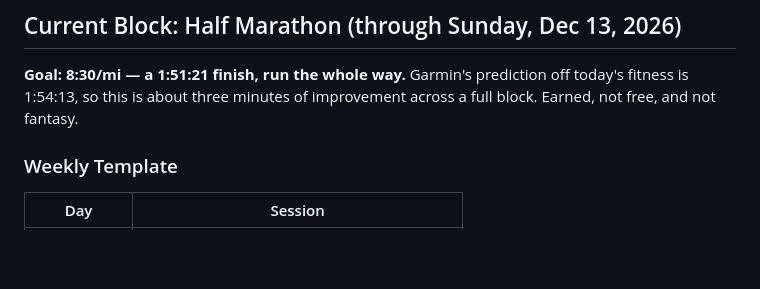
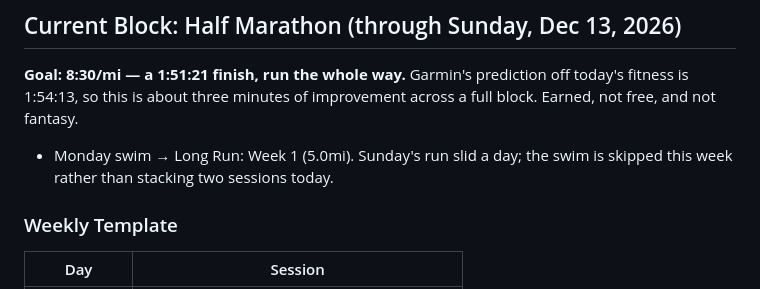
Before and after one commit to knahsirV/training-plan, a Markdown page: content/plan.md, the part around the change. Drawn GitHub-style; blank space fills up the shorter version.

Commit message:
Today card: Monday swim moved for Week 1's long run, which slid from Sunday

```diff
--- a/content/plan.md
+++ b/content/plan.md
@@ -26,6 +26,8 @@ time than the plan it replaces.
 **Goal: 8:30/mi — a 1:51:21 finish, run the whole way.** Garmin's prediction off
 today's fitness is 1:54:13, so this is about three minutes of improvement across
 a full block. Earned, not free, and not fantasy.
+
+- Monday swim → Long Run: Week 1 (5.0mi). Sunday's run slid a day; the swim is skipped this week rather than stacking two sessions today.
 
 ### Weekly Template
 
```
